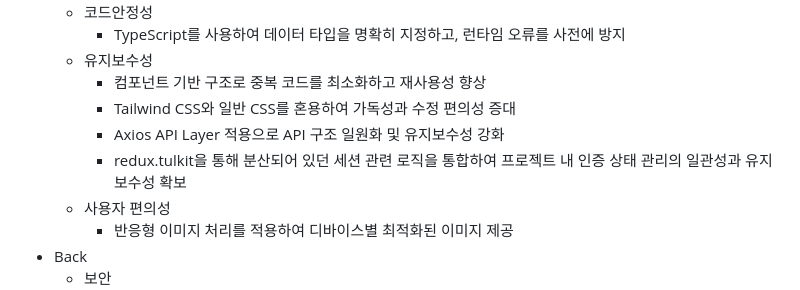
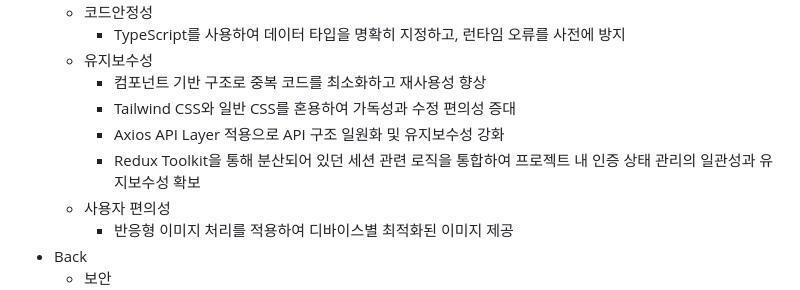
Before and after one commit to soncastle/Reservation, a Markdown page: README.md, the part around the change. Rendered like a GitHub page.

Commit message:
#7. Front - Redux Toolkit 적용
빠진 부분 수정

```diff
--- a/README.md
+++ b/README.md
@@ -35,7 +35,7 @@
     - 컴포넌트 기반 구조로 중복 코드를 최소화하고 재사용성 향상
     - Tailwind CSS와 일반 CSS를 혼용하여 가독성과 수정 편의성 증대
     - Axios API Layer 적용으로 API 구조 일원화 및 유지보수성 강화
-    - redux.tulkit을 통해 분산되어 있던 세션 관련 로직을 통합하여 프로젝트 내 인증 상태 관리의 일관성과 유지보수성 확보
+    - Redux Toolkit을 통해 분산되어 있던 세션 관련 로직을 통합하여 프로젝트 내 인증 상태 관리의 일관성과 유지보수성 확보
   - 사용자 편의성
     - 반응형 이미지 처리를 적용하여 디바이스별 최적화된 이미지 제공
 - Back
```
